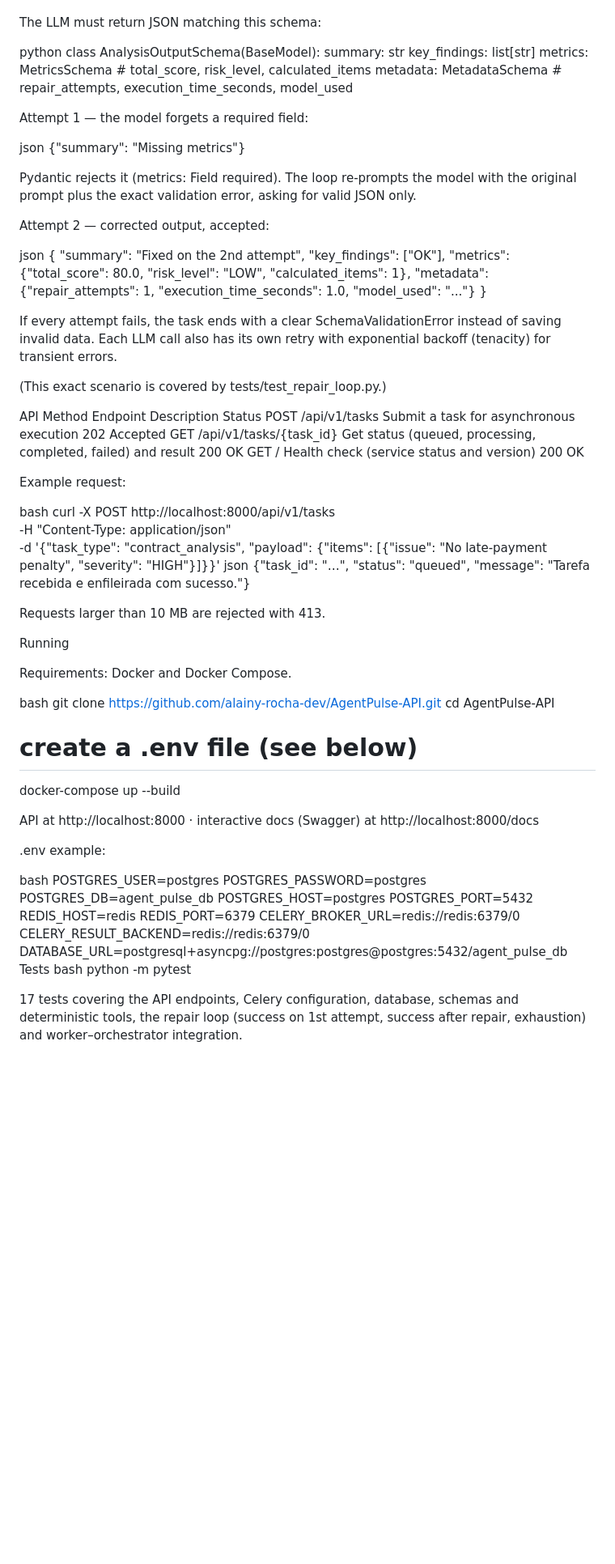
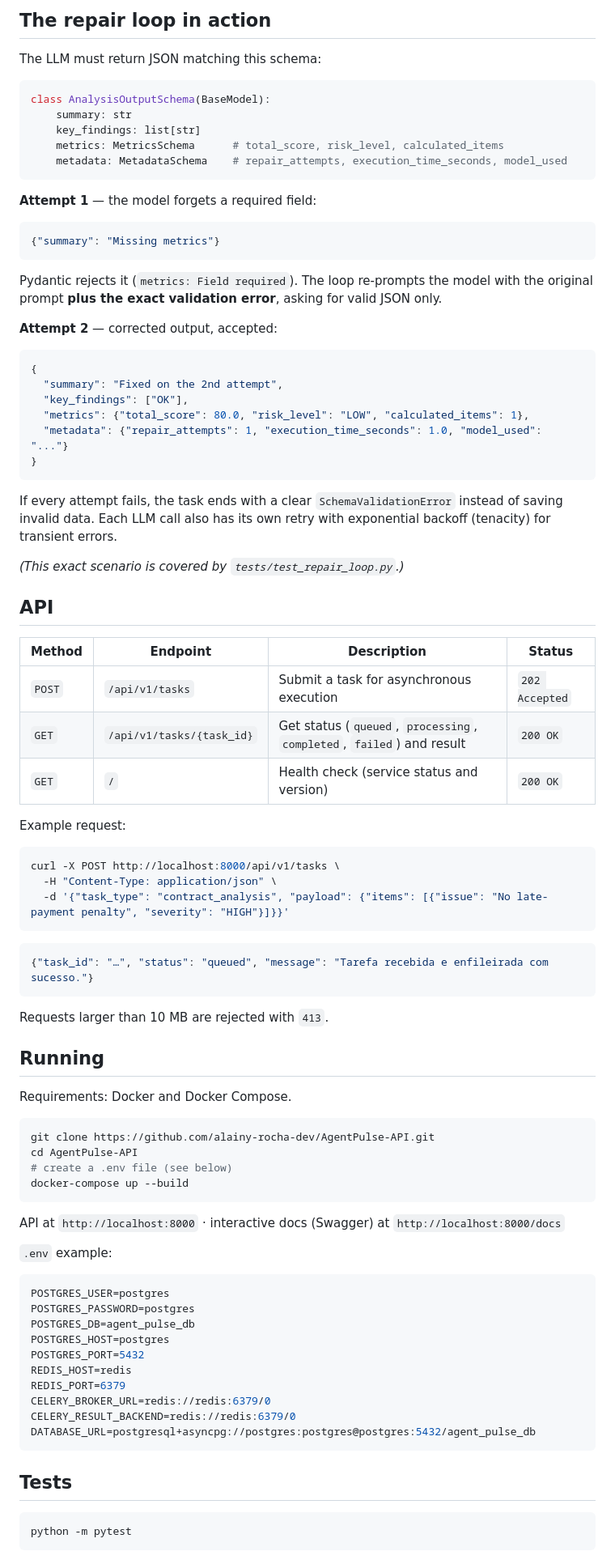
Before and after one commit to alainy-rocha-dev/AgentPulse-API, a Markdown page: README.md, the part around one of its changes. Shown at 81% size. Rendered like a GitHub page; blank space fills up the shorter version.

````diff
--- a/README.md
+++ b/README.md
@@ -34,66 +40,76 @@ The repair loop in action
+## The repair loop in action
 
 The LLM must return JSON matching this schema:
 
-python
+```python
 class AnalysisOutputSchema(BaseModel):
     summary: str
     key_findings: list[str]
     metrics: MetricsSchema      # total_score, risk_level, calculated_items
     metadata: MetadataSchema    # repair_attempts, execution_time_seconds, model_used
+```
 
-Attempt 1 — the model forgets a required field:
+**Attempt 1** — the model forgets a required field:
 
-json
+```json
 {"summary": "Missing metrics"}
+```
 
-Pydantic rejects it (metrics: Field required). The loop re-prompts the model with the original prompt plus the exact validation error, asking for valid JSON only.
+Pydantic rejects it (`metrics: Field required`). The loop re-prompts the model with the original prompt **plus the exact validation error**, asking for valid JSON only.
 
-Attempt 2 — corrected output, accepted:
+**Attempt 2** — corrected output, accepted:
 
-json
+```json
 {
   "summary": "Fixed on the 2nd attempt",
   "key_findings": ["OK"],
   "metrics": {"total_score": 80.0, "risk_level": "LOW", "calculated_items": 1},
   "metadata": {"repair_attempts": 1, "execution_time_seconds": 1.0, "model_used": "..."}
 }
+```
 
-If every attempt fails, the task ends with a clear SchemaValidationError instead of saving invalid data. Each LLM call also has its own retry with exponential backoff (tenacity) for transient errors.
+If every attempt fails, the task ends with a clear `SchemaValidationError` instead of saving invalid data. Each LLM call also has its own retry with exponential backoff (tenacity) for transient errors.
 
-(This exact scenario is covered by tests/test_repair_loop.py.)
+*(This exact scenario is covered by `tests/test_repair_loop.py`.)*
 
-API
-Method	Endpoint	Description	Status
-POST	/api/v1/tasks	Submit a task for asynchronous execution	202 Accepted
-GET	/api/v1/tasks/{task_id}	Get status (queued, processing, completed, failed) and result	200 OK
-GET	/	Health check (service status and version)	200 OK
+## API
+
+| Method | Endpoint | Description | Status |
+|---|---|---|---|
+| `POST` | `/api/v1/tasks` | Submit a task for asynchronous execution | `202 Accepted` |
+| `GET` | `/api/v1/tasks/{task_id}` | Get status (`queued`, `processing`, `completed`, `failed`) and result | `200 OK` |
+| `GET` | `/` | Health check (service status and version) | `200 OK` |
 
 Example request:
 
-bash
+```bash
 curl -X POST http://localhost:8000/api/v1/tasks \
   -H "Content-Type: application/json" \
   -d '{"task_type": "contract_analysis", "payload": {"items": [{"issue": "No late-payment penalty", "severity": "HIGH"}]}}'
-json
+```
+
+```json
 {"task_id": "…", "status": "queued", "message": "Tarefa recebida e enfileirada com sucesso."}
+```
 
-Requests larger than 10 MB are rejected with 413.
+Requests larger than 10 MB are rejected with `413`.
 
-Running
+## Running
 
 Requirements: Docker and Docker Compose.
 
-bash
+```bash
 git clone https://github.com/alainy-rocha-dev/AgentPulse-API.git
 cd AgentPulse-API
 # create a .env file (see below)
 docker-compose up --build
+```
 
-API at http://localhost:8000 · interactive docs (Swagger) at http://localhost:8000/docs
+API at `http://localhost:8000` · interactive docs (Swagger) at `http://localhost:8000/docs`
 
-.env example:
+`.env` example:
 
-bash
+```bash
 POSTGRES_USER=postgres
 POSTGRES_PASSWORD=postgres
 POSTGRES_DB=agent_pulse_db
@@ -104,6 +120,9 @@ REDIS_PORT=6379
 CELERY_BROKER_URL=redis://redis:6379/0
 CELERY_RESULT_BACKEND=redis://redis:6379/0
 DATABASE_URL=postgresql+asyncpg://postgres:postgres@postgres:5432/agent_pulse_db
-Tests
-bash
+```
+
+## Tests
+
+```bash
 python -m pytest
````
Also changed, not shown: other parts of README.md (+42 -33 lines).
